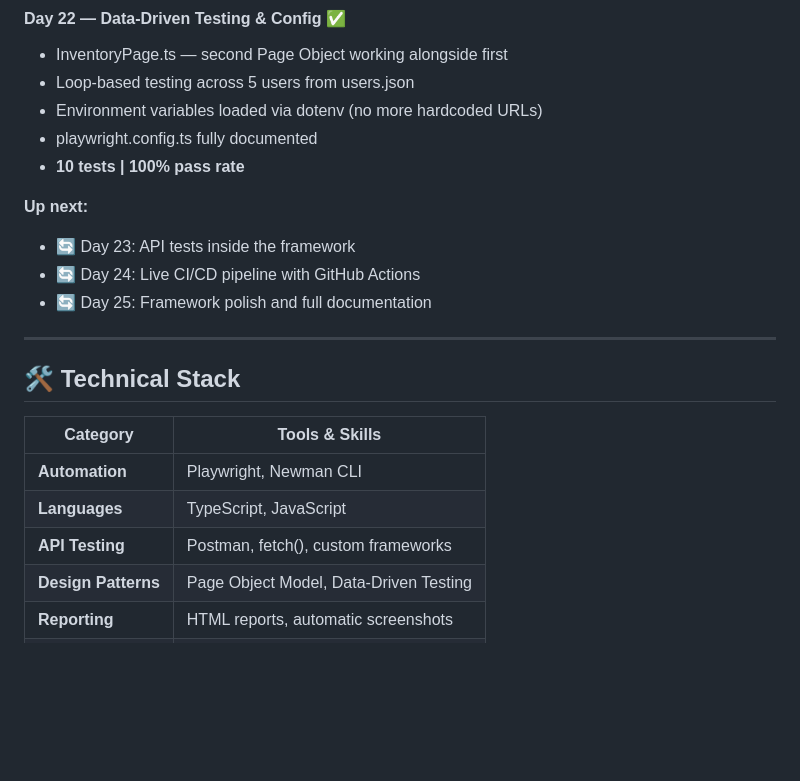
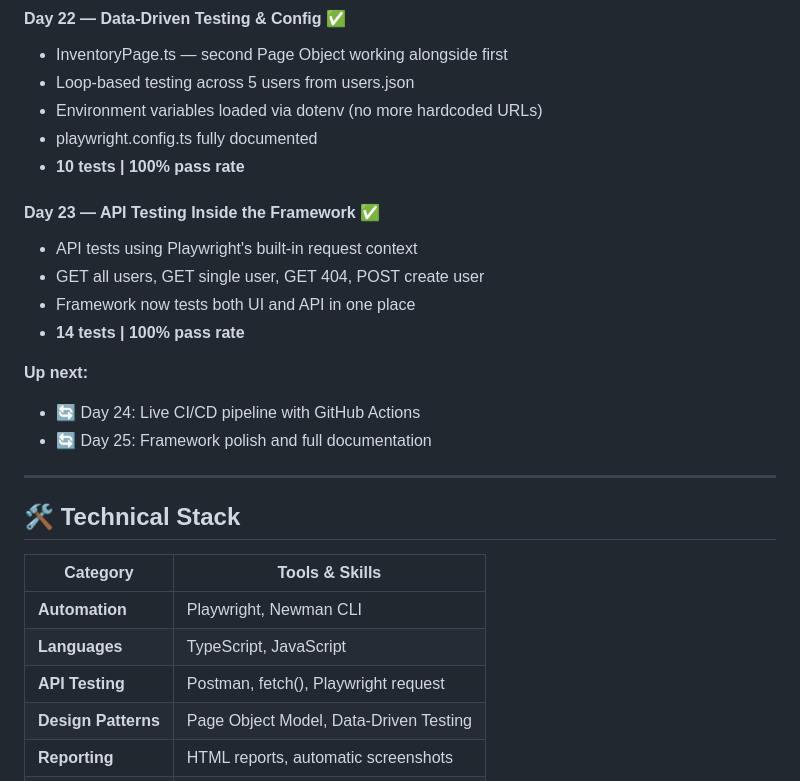
Before and after one commit to Kingcole006/qa-learning-portfolio, a Markdown page: README.md, the part around one of its changes. Rendered like a GitHub page; blank space fills up the shorter version.

```diff
--- a/README.md
+++ b/README.md
@@ -134,8 +134,13 @@ Understanding what we're automating before we automate it.
 - playwright.config.ts fully documented
 - **10 tests | 100% pass rate**
 
+#### Day 23 — API Testing Inside the Framework ✅
+- API tests using Playwright's built-in request context
+- GET all users, GET single user, GET 404, POST create user
+- Framework now tests both UI and API in one place
+- **14 tests | 100% pass rate**
+
 **Up next:**
-- 🔄 Day 23: API tests inside the framework
 - 🔄 Day 24: Live CI/CD pipeline with GitHub Actions
 - 🔄 Day 25: Framework polish and full documentation
 
@@ -147,7 +152,7 @@ Understanding what we're automating before we automate it.
 |----------|---------------|
 | **Automation** | Playwright, Newman CLI |
 | **Languages** | TypeScript, JavaScript |
-| **API Testing** | Postman, fetch(), custom frameworks |
+| **API Testing** | Postman, fetch(), Playwright request |
 | **Design Patterns** | Page Object Model, Data-Driven Testing |
 | **Reporting** | HTML reports, automatic screenshots |
 | **CI/CD** | GitHub Actions (configuring) |
```
Also changed, not shown: other parts of README.md (+15 -13 lines), Notes/Day23-API-Testing-Framework.md (added, +50 -0 lines).
